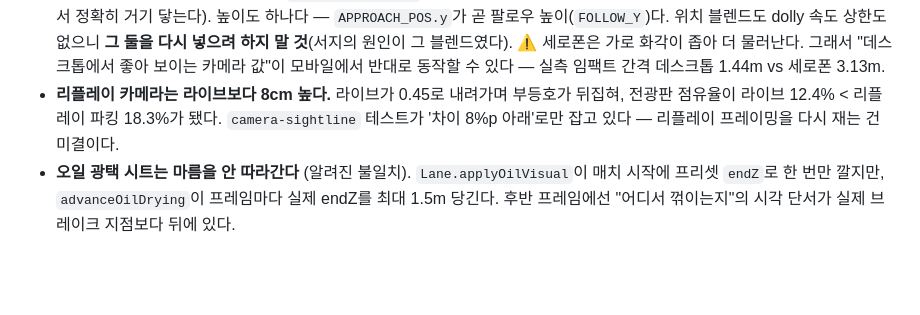
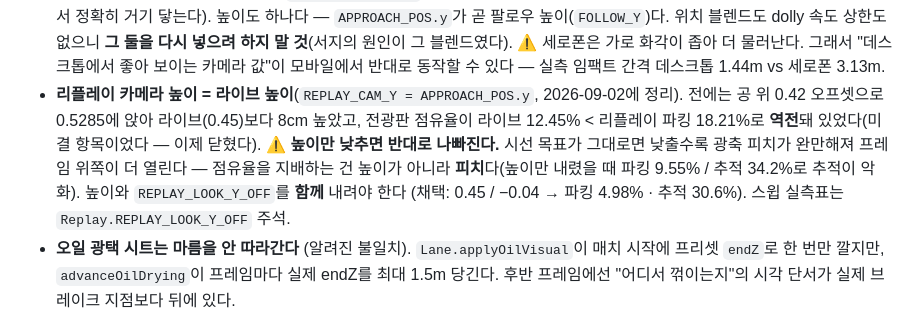
Before and after one commit to Electornic/bowling-3d, a Markdown page: CLAUDE.md, the part around the change. GitHub-like rendering; blank space fills up the shorter version.

Commit message:
docs: CLAUDE.md — 리플레이 카메라 미결 항목이 닫혔다
'리플레이 프레이밍 재측정은 미결'이라 적혀 있던 자리를 갱신한다(de6aac2에서 닫았다).
서술을 뒤집는 데 그치지 않고 **다음 사람이 같은 함정에 빠지지 않게** 핵심을 남긴다:
높이만 낮추면 피치가 완만해져 오히려 나빠진다(실측 9.55%/34.2%) — 높이와 시선을 함께 내려야 한다.

Co-Authored-By: Claude Opus 5 <noreply@anthropic.com>

```diff
--- a/CLAUDE.md
+++ b/CLAUDE.md
@@ -93,9 +93,13 @@ const tick = () => { __engine.step(1/60); __game.update(1/60); __engine.sync(1);
   상한도 없으니 **그 둘을 다시 넣으려 하지 말 것**(서지의 원인이 그 블렌드였다).
   ⚠️ 세로폰은 가로 화각이 좁아 더 물러난다. 그래서 "데스크톱에서 좋아 보이는 카메라 값"이
   모바일에서 반대로 동작할 수 있다 — 실측 임팩트 간격 데스크톱 1.44m vs 세로폰 3.13m.
-- **리플레이 카메라는 라이브보다 8cm 높다.** 라이브가 0.45로 내려가며 부등호가 뒤집혀,
-  전광판 점유율이 라이브 12.4% < 리플레이 파킹 18.3%가 됐다. `camera-sightline` 테스트가
-  '차이 8%p 아래'로만 잡고 있다 — 리플레이 프레이밍을 다시 재는 건 미결이다.
+- **리플레이 카메라 높이 = 라이브 높이**(`REPLAY_CAM_Y = APPROACH_POS.y`, 2026-09-02에 정리).
+  전에는 공 위 0.42 오프셋으로 0.5285에 앉아 라이브(0.45)보다 8cm 높았고, 전광판 점유율이
+  라이브 12.45% < 리플레이 파킹 18.21%로 **역전**돼 있었다(미결 항목이었다 — 이제 닫혔다).
+  ⚠️ **높이만 낮추면 반대로 나빠진다.** 시선 목표가 그대로면 낮출수록 광축 피치가 완만해져 프레임
+  위쪽이 더 열린다 — 점유율을 지배하는 건 높이가 아니라 **피치**다(높이만 내렸을 때 파킹 9.55% /
+  추적 34.2%로 추적이 악화). 높이와 `REPLAY_LOOK_Y_OFF`를 **함께** 내려야 한다
+  (채택: 0.45 / −0.04 → 파킹 4.98% · 추적 30.6%). 스윕 실측표는 `Replay.REPLAY_LOOK_Y_OFF` 주석.
 - **오일 광택 시트는 마름을 안 따라간다** (알려진 불일치). `Lane.applyOilVisual`이 매치 시작에
   프리셋 `endZ`로 한 번만 깔지만, `advanceOilDrying`이 프레임마다 실제 endZ를 최대 1.5m 당긴다.
   후반 프레임에선 "어디서 꺾이는지"의 시각 단서가 실제 브레이크 지점보다 뒤에 있다.
```
